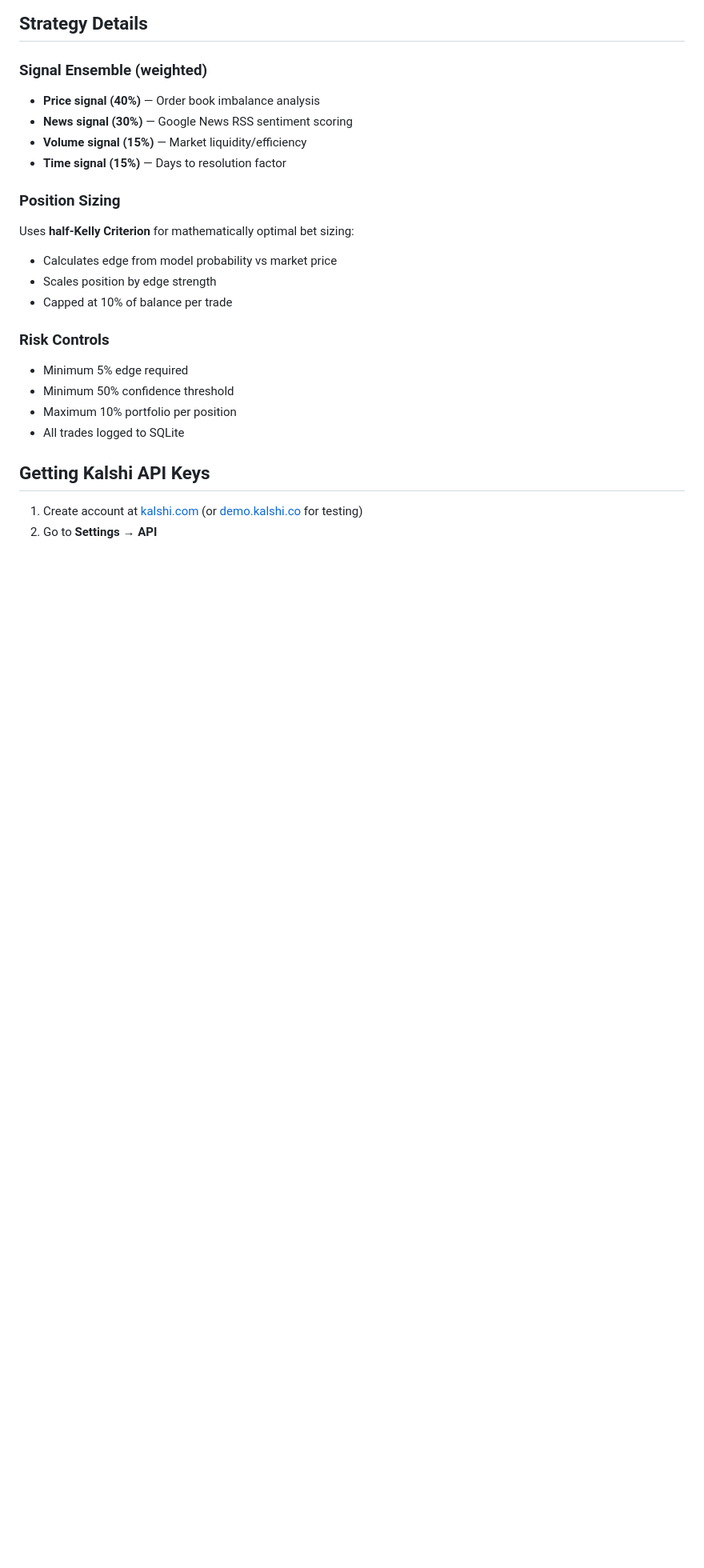
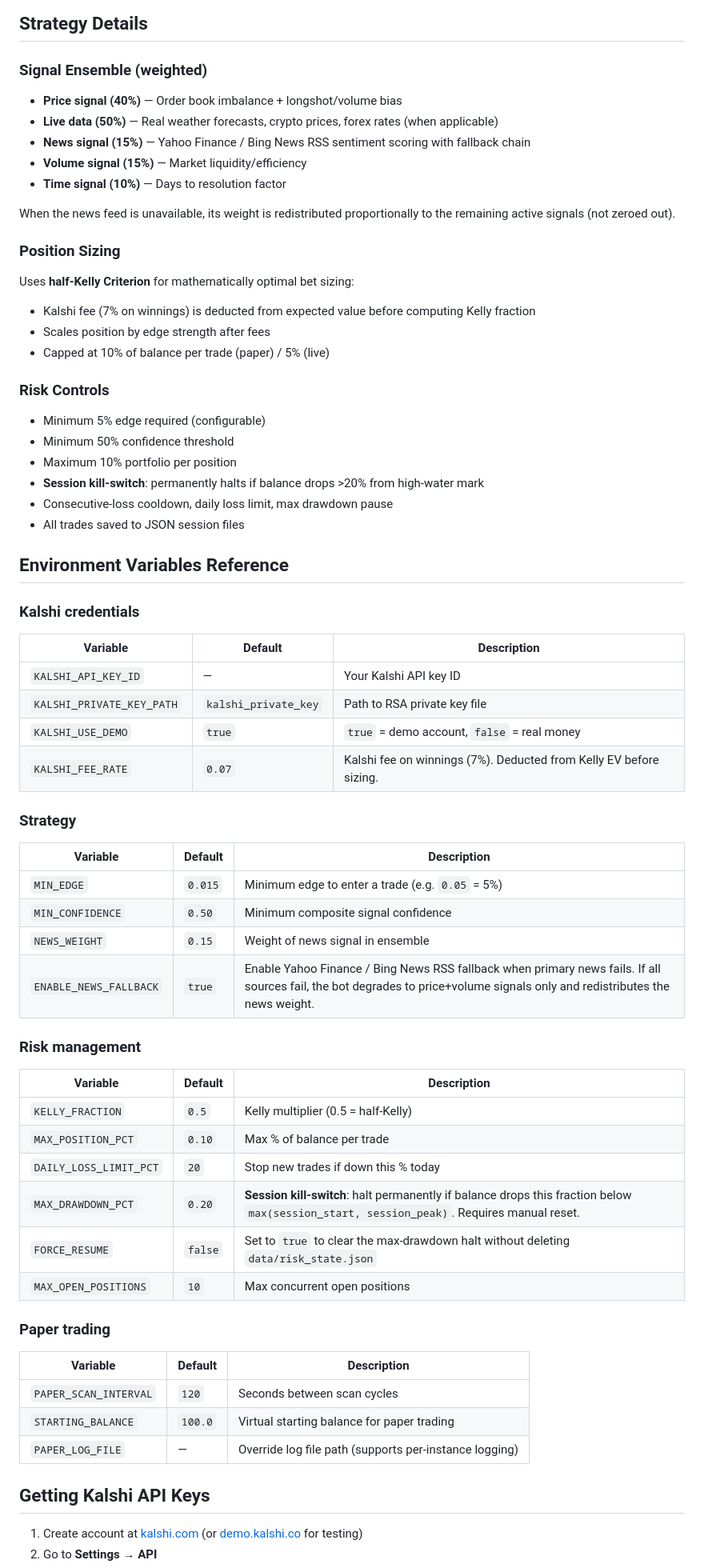
Before and after one commit to ghostonbutterbread/prediction-bot, a Markdown page: README.md, the part around the change. Shown at 80% size. Drawn GitHub-style; blank space fills up the shorter version.

Commit message:
docs: update README with new env vars and risk/news changes
Added Environment Variables Reference table covering KALSHI_FEE_RATE,
ENABLE_NEWS_FALLBACK, MAX_DRAWDOWN_PCT, FORCE_RESUME, and all existing
variables with defaults and descriptions.

Updated signal ensemble weights, position sizing (fee-adjusted Kelly),
and risk controls sections to reflect fixes 1-6.

Co-Authored-By: Claude Sonnet 4.6 <noreply@anthropic.com>

```diff
--- a/README.md
+++ b/README.md
@@ -79,22 +79,62 @@ python main.py live      # Live trading (real money!)
 ## Strategy Details
 
 ### Signal Ensemble (weighted)
-- **Price signal (40%)** — Order book imbalance analysis
-- **News signal (30%)** — Google News RSS sentiment scoring
+- **Price signal (40%)** — Order book imbalance + longshot/volume bias
+- **Live data (50%)** — Real weather forecasts, crypto prices, forex rates (when applicable)
+- **News signal (15%)** — Yahoo Finance / Bing News RSS sentiment scoring with fallback chain
 - **Volume signal (15%)** — Market liquidity/efficiency
-- **Time signal (15%)** — Days to resolution factor
+- **Time signal (10%)** — Days to resolution factor
+
+When the news feed is unavailable, its weight is redistributed proportionally to the remaining active signals (not zeroed out).
 
 ### Position Sizing
 Uses **half-Kelly Criterion** for mathematically optimal bet sizing:
-- Calculates edge from model probability vs market price
-- Scales position by edge strength
-- Capped at 10% of balance per trade
+- Kalshi fee (7% on winnings) is deducted from expected value before computing Kelly fraction
+- Scales position by edge strength after fees
+- Capped at 10% of balance per trade (paper) / 5% (live)
 
 ### Risk Controls
-- Minimum 5% edge required
+- Minimum 5% edge required (configurable)
 - Minimum 50% confidence threshold
 - Maximum 10% portfolio per position
-- All trades logged to SQLite
+- **Session kill-switch**: permanently halts if balance drops >20% from high-water mark
+- Consecutive-loss cooldown, daily loss limit, max drawdown pause
+- All trades saved to JSON session files
+
+## Environment Variables Reference
+
+### Kalshi credentials
+| Variable | Default | Description |
+|----------|---------|-------------|
+| `KALSHI_API_KEY_ID` | — | Your Kalshi API key ID |
+| `KALSHI_PRIVATE_KEY_PATH` | `kalshi_private_key` | Path to RSA private key file |
+| `KALSHI_USE_DEMO` | `true` | `true` = demo account, `false` = real money |
+| `KALSHI_FEE_RATE` | `0.07` | Kalshi fee on winnings (7%). Deducted from Kelly EV before sizing. |
+
+### Strategy
+| Variable | Default | Description |
+|----------|---------|-------------|
+| `MIN_EDGE` | `0.015` | Minimum edge to enter a trade (e.g. `0.05` = 5%) |
+| `MIN_CONFIDENCE` | `0.50` | Minimum composite signal confidence |
+| `NEWS_WEIGHT` | `0.15` | Weight of news signal in ensemble |
+| `ENABLE_NEWS_FALLBACK` | `true` | Enable Yahoo Finance / Bing News RSS fallback when primary news fails. If all sources fail, the bot degrades to price+volume signals only and redistributes the news weight. |
+
+### Risk management
+| Variable | Default | Description |
+|----------|---------|-------------|
+| `KELLY_FRACTION` | `0.5` | Kelly multiplier (0.5 = half-Kelly) |
+| `MAX_POSITION_PCT` | `0.10` | Max % of balance per trade |
+| `DAILY_LOSS_LIMIT_PCT` | `20` | Stop new trades if down this % today |
+| `MAX_DRAWDOWN_PCT` | `0.20` | **Session kill-switch**: halt permanently if balance drops this fraction below `max(session_start, session_peak)`. Requires manual reset. |
+| `FORCE_RESUME` | `false` | Set to `true` to clear the max-drawdown halt without deleting `data/risk_state.json` |
+| `MAX_OPEN_POSITIONS` | `10` | Max concurrent open positions |
+
+### Paper trading
+| Variable | Default | Description |
+|----------|---------|-------------|
+| `PAPER_SCAN_INTERVAL` | `120` | Seconds between scan cycles |
+| `STARTING_BALANCE` | `100.0` | Virtual starting balance for paper trading |
+| `PAPER_LOG_FILE` | — | Override log file path (supports per-instance logging) |
 
 ## Getting Kalshi API Keys
 
```
